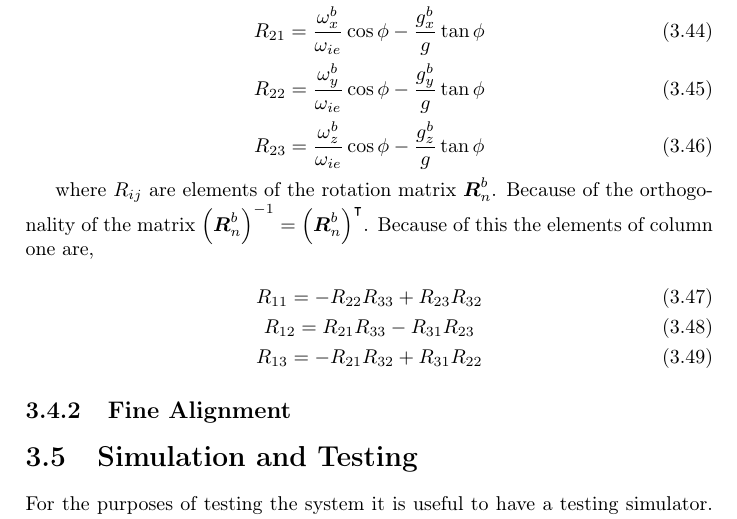
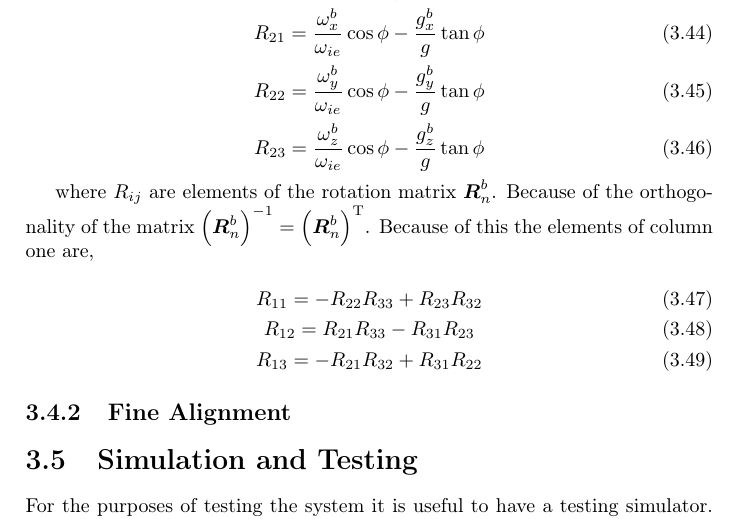
Before and after one commit to Exadios/g-meter, a LaTeX document (doc/Design/G-Meter.tex): part of page 18 of 23, cut so that both start at the same text. Compiled offline with pdfLaTeX.

Commit message:
Fixed transpose representation.

```diff
--- a/doc/Design/G-Meter.tex
+++ b/doc/Design/G-Meter.tex
@@ -796,7 +796,7 @@ R_{22} = \frac{\omega^b_y}{\omega_{ie}} \cos{\phi} - \frac{g^b_y}{g} \tan{\phi}
 R_{23} = \frac{\omega^b_z}{\omega_{ie}} \cos{\phi} - \frac{g^b_z}{g} \tan{\phi}
 \end{equation}
 
-where $R_{ij}$ are elements of the rotation matrix $\mat{R}^b_n$. Because of the orthogonality of the matrix $\left(\mat{R}^b_n\right)^{-1} = \left(\mat{R}^b_n\right)^\intercal$. Because of this the elements of column one are,
+where $R_{ij}$ are elements of the rotation matrix $\mat{R}^b_n$. Because of the orthogonality of the matrix $\left(\mat{R}^b_n\right)^{-1} = \left(\mat{R}^b_n\right)^{\mathrm{T}}$. Because of this the elements of column one are,
 
 \begin{equation}
 R_{11} = -R_{22}R_{33} + R_{23}R_{32}
```
